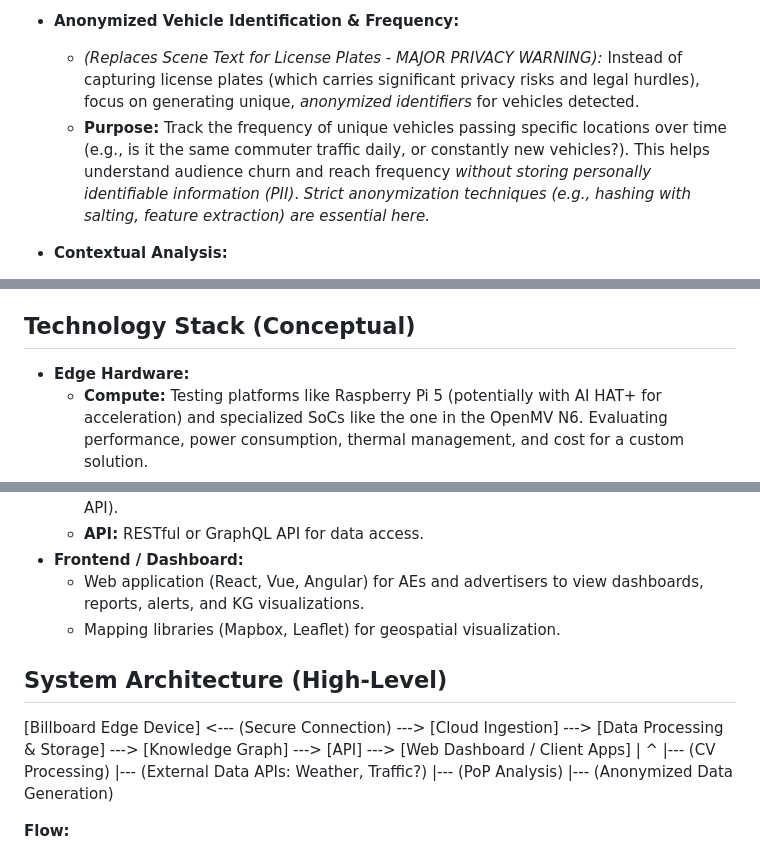
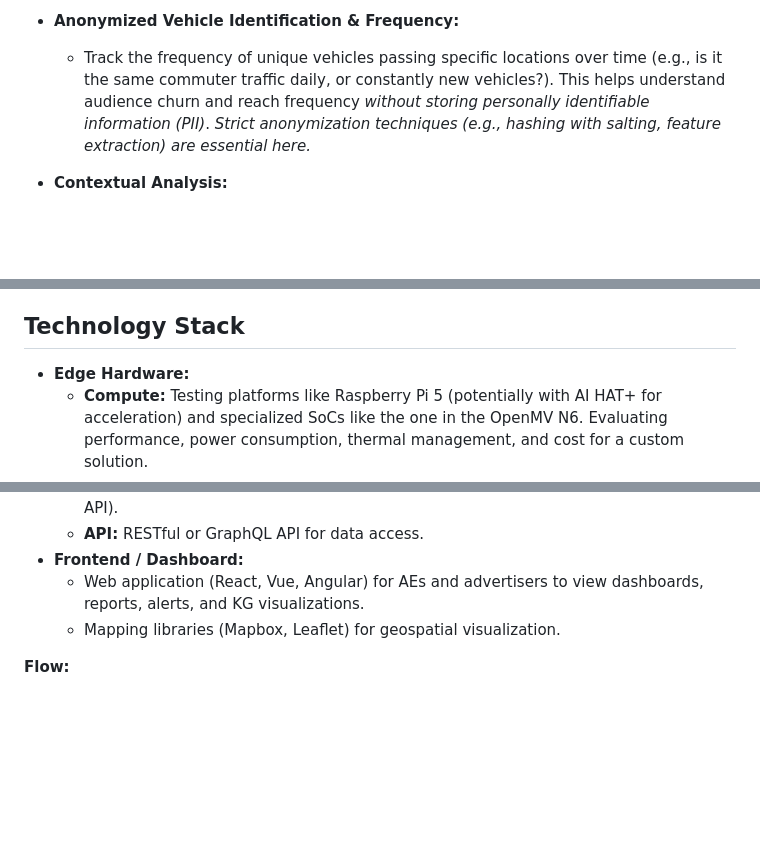
Before and after one commit to Artificial-Me/Billboard-AI, a Markdown page: README.md, 3 parts joined by grey strips. Rendered like a GitHub page; blank space fills up the shorter version.

```diff
--- a/README.md
+++ b/README.md
@@ -44,8 +44,7 @@ Our core module leverages multiple CV models running on edge devices attached to
     *   **Estimated Engagement Duration:** Measures the approximate time individuals (pedestrians or vehicle occupants, where visible) are oriented towards the ad space. *Note: Precise eye-tracking (gaze) from distance is challenging; this focuses on head pose as a proxy for attention.*
 
 *   **Anonymized Vehicle Identification & Frequency:**
-    *   *(Replaces Scene Text for License Plates - MAJOR PRIVACY WARNING):* Instead of capturing license plates (which carries significant privacy risks and legal hurdles), focus on generating unique, *anonymized identifiers* for vehicles detected.
-    *   **Purpose:** Track the frequency of unique vehicles passing specific locations over time (e.g., is it the same commuter traffic daily, or constantly new vehicles?). This helps understand audience churn and reach frequency *without storing personally identifiable information (PII)*. *Strict anonymization techniques (e.g., hashing with salting, feature extraction) are essential here.*
+    *   Track the frequency of unique vehicles passing specific locations over time (e.g., is it the same commuter traffic daily, or constantly new vehicles?). This helps understand audience churn and reach frequency *without storing personally identifiable information (PII)*. *Strict anonymization techniques (e.g., hashing with salting, feature extraction) are essential here.*
 
 *   **Contextual Analysis:**
     *   **Weather Correlation:** Automatically logs weather conditions (sunny, rainy, cloudy, snowy) and correlates them with traffic patterns and ad visibility/effectiveness.
@@ -72,7 +71,7 @@ Our core module leverages multiple CV models running on edge devices attached to
     *   Synergies between client locations and billboard placements.
 *   **Technology:** Leverages the **Palantir AIP Ontology SDK** (or similar graph database technologies like Neo4j, Neptune) to model and query these complex relationships effectively.
 
-## Technology Stack (Conceptual)
+## Technology Stack
 
 *   **Edge Hardware:**
     *   **Compute:** Testing platforms like Raspberry Pi 5 (potentially with AI HAT+ for acceleration) and specialized SoCs like the one in the OpenMV N6. Evaluating performance, power consumption, thermal management, and cost for a custom solution.
@@ -96,14 +95,6 @@ Our core module leverages multiple CV models running on edge devices attached to
     *   Web application (React, Vue, Angular) for AEs and advertisers to view dashboards, reports, alerts, and KG visualizations.
     *   Mapping libraries (Mapbox, Leaflet) for geospatial visualization.
 
-## System Architecture (High-Level)
-
-[Billboard Edge Device] <--- (Secure Connection) ---> [Cloud Ingestion] ---> [Data Processing & Storage] ---> [Knowledge Graph] ---> [API] ---> [Web Dashboard / Client Apps]
-       |                                                     ^
-       |--- (CV Processing)                                  |--- (External Data APIs: Weather, Traffic?)
-       |--- (PoP Analysis)
-       |--- (Anonymized Data Generation)
-
 **Flow:**
 1.  **Capture:** Cameras and sensors on the edge device collect raw data.
 2.  **Edge Process:** CV models process data locally to extract key information (counts, types, attention flags, anonymized IDs, PoP status). This minimizes data transmission needs.
```
Also changed, not shown: other parts of README.md (+1 -3 lines).
